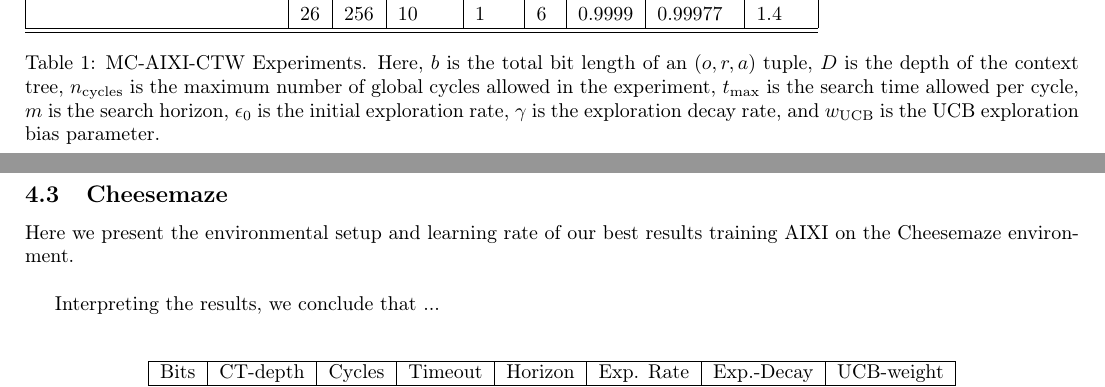
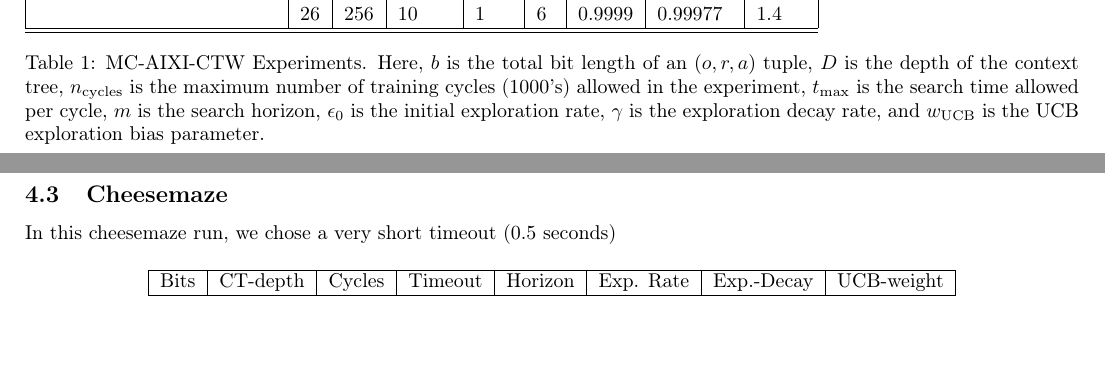
Before and after one commit to rbudzyns/AIXI_2015_Grp3, a LaTeX paper (final_report/report.tex): two parts of pages 11 and 12 of 18, joined at a grey line, cut so that both start at the same text, the shorter picture padded with empty space. Compiled offline with pdfLaTeX.

Commit message:
More formatting...

```diff
--- a/final_report/report.tex
+++ b/final_report/report.tex
@@ -552,15 +552,11 @@ Pacman         & $26$ & $256$ & $10$ & $4$ & $8$ & $0.99$ & $0.999$ & $1.5$ \tab
 \hline
 \hline
 \end{tabular}
-\caption{MC-AIXI-CTW Experiments. Here, $b$ is the total bit length of an $(o,r,a)$ tuple, $D$ is the depth of the context tree, $n_\text{cycles}$ is the maximum number of global cycles allowed in the experiment, $t_\text{max}$ is the search time allowed per cycle, $m$ is the search horizon, $\epsilon_0$ is the initial exploration rate, $\gamma$ is the exploration decay rate, and $w_\text{UCB}$ is the UCB exploration bias parameter.}
+\caption{MC-AIXI-CTW Experiments. Here, $b$ is the total bit length of an $(o,r,a)$ tuple, $D$ is the depth of the context tree, $n_\text{cycles}$ is the maximum number of training cycles (1000's) allowed in the experiment, $t_\text{max}$ is the search time allowed per cycle, $m$ is the search horizon, $\epsilon_0$ is the initial exploration rate, $\gamma$ is the exploration decay rate, and $w_\text{UCB}$ is the UCB exploration bias parameter.}
 \end{table}
 
 \subsection{Cheesemaze}
-Here we present the environmental setup and learning rate of our best results
-training AIXI on the Cheesemaze environment. \\
-
-Interpreting the results, we conclude that ... \\
-
+In this cheesemaze run, we chose a very short timeout (0.5 seconds)
 \begin{table}[H]
 \centering
 \begin{tabular}{|l|l|l|l|l|l|l|l|}
```
Also changed, not shown: final_report/report.tex (8 more changed lines).
